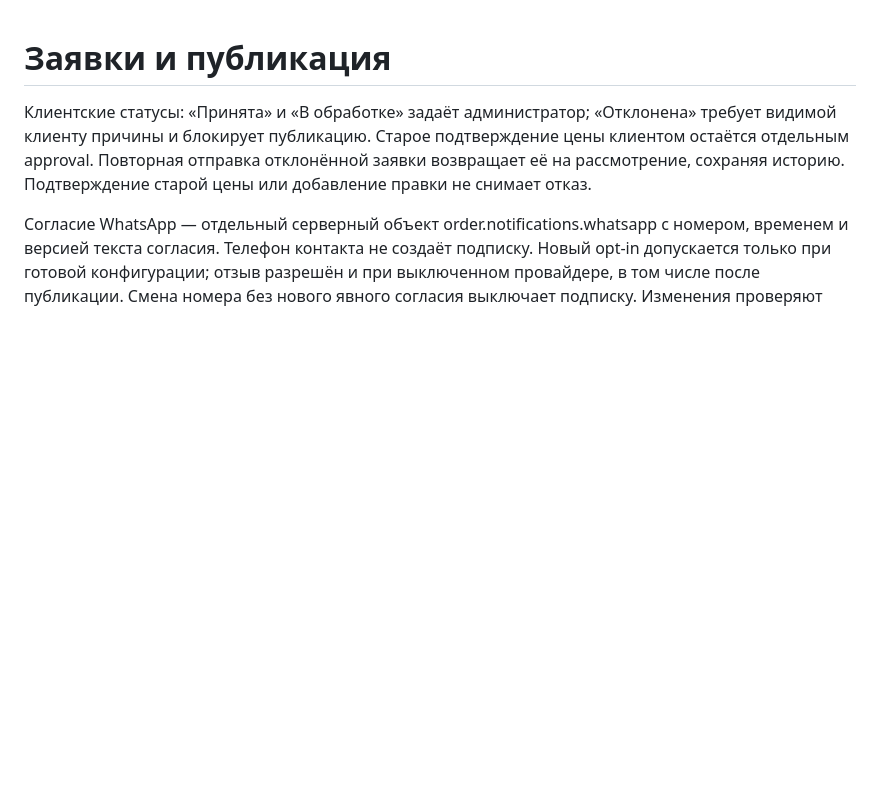
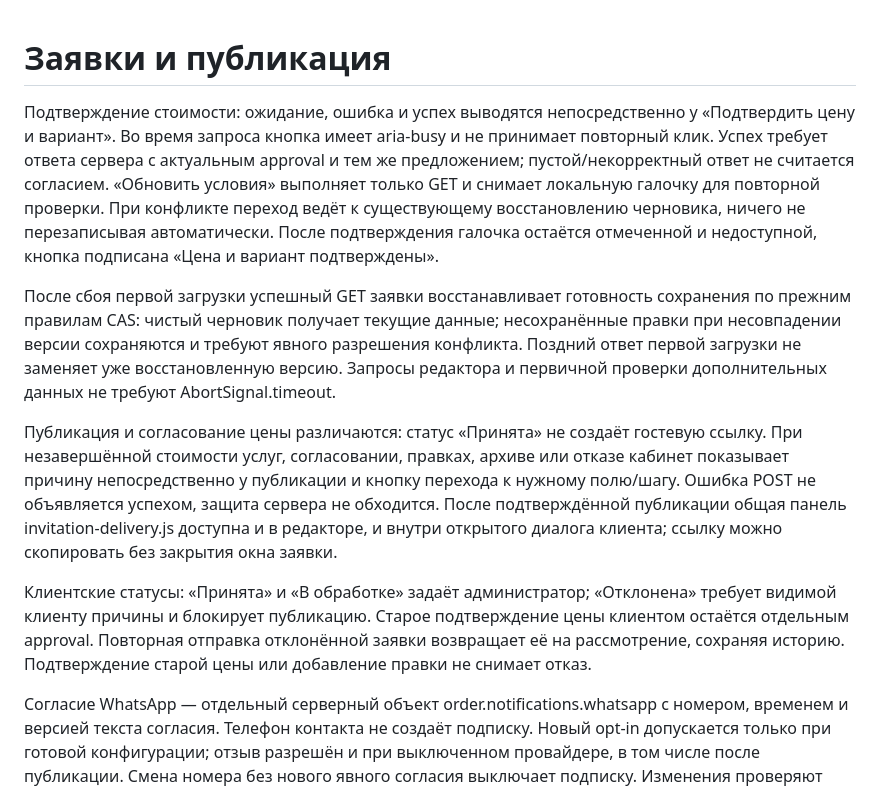
Before and after one commit to bekasyl-karshygauly/shaqyru, a Markdown page: server/UX-CONTRACT.md, the part around the change. Drawn GitHub-style; blank space fills up the shorter version.

```diff
--- a/server/UX-CONTRACT.md
+++ b/server/UX-CONTRACT.md
@@ -1,4 +1,10 @@
 # Заявки и публикация
+
+Подтверждение стоимости: ожидание, ошибка и успех выводятся непосредственно у «Подтвердить цену и вариант». Во время запроса кнопка имеет aria-busy и не принимает повторный клик. Успех требует ответа сервера с актуальным approval и тем же предложением; пустой/некорректный ответ не считается согласием. «Обновить условия» выполняет только GET и снимает локальную галочку для повторной проверки. При конфликте переход ведёт к существующему восстановлению черновика, ничего не перезаписывая автоматически. После подтверждения галочка остаётся отмеченной и недоступной, кнопка подписана «Цена и вариант подтверждены».
+
+После сбоя первой загрузки успешный GET заявки восстанавливает готовность сохранения по прежним правилам CAS: чистый черновик получает текущие данные; несохранённые правки при несовпадении версии сохраняются и требуют явного разрешения конфликта. Поздний ответ первой загрузки не заменяет уже восстановленную версию. Запросы редактора и первичной проверки дополнительных данных не требуют AbortSignal.timeout.
+
+Публикация и согласование цены различаются: статус «Принята» не создаёт гостевую ссылку. При незавершённой стоимости услуг, согласовании, правках, архиве или отказе кабинет показывает причину непосредственно у публикации и кнопку перехода к нужному полю/шагу. Ошибка POST не объявляется успехом, защита сервера не обходится. После подтверждённой публикации общая панель invitation-delivery.js доступна и в редакторе, и внутри открытого диалога клиента; ссылку можно скопировать без закрытия окна заявки.
 
 Клиентские статусы: «Принята» и «В обработке» задаёт администратор; «Отклонена» требует видимой клиенту причины и блокирует публикацию. Старое подтверждение цены клиентом остаётся отдельным approval. Повторная отправка отклонённой заявки возвращает её на рассмотрение, сохраняя историю. Подтверждение старой цены или добавление правки не снимает отказ.
 
```
Also changed, not shown: server/DESIGN.md (+4 -0 lines), server/QUOTE_CONFIRMATION_FIX.md (added, +11 -0 lines).
